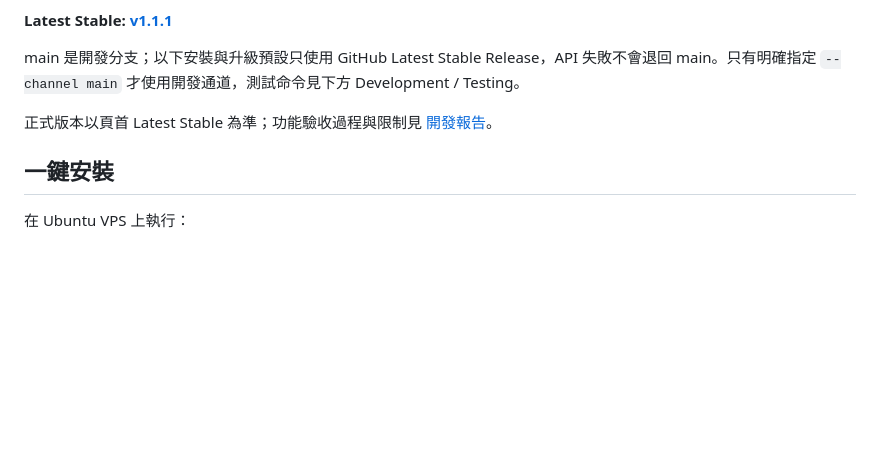
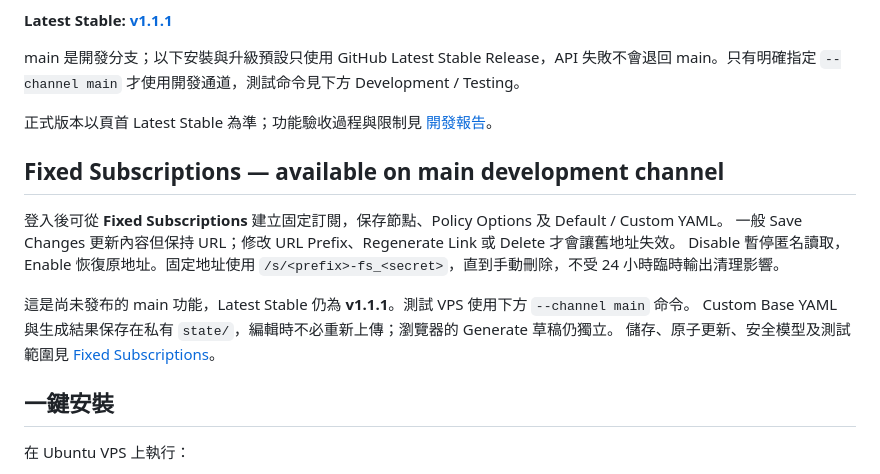
Before and after one commit to wwintj/clash-yaml-manager, a Markdown page: README.md, the part around the change. Rendered like a GitHub page; blank space fills up the shorter version.

Commit message:
docs: document fixed subscriptions development

```diff
--- a/README.md
+++ b/README.md
@@ -11,6 +11,16 @@
 main 是開發分支；以下安裝與升級預設只使用 GitHub Latest Stable Release，API 失敗不會退回 main。只有明確指定 `--channel main` 才使用開發通道，測試命令見下方 Development / Testing。
 
 正式版本以頁首 Latest Stable 為準；功能驗收過程與限制見 [開發報告](docs/V1_1_DEVELOPMENT.md)。
+
+## Fixed Subscriptions — available on main development channel
+
+登入後可從 **Fixed Subscriptions** 建立固定訂閱，保存節點、Policy Options 及 Default / Custom YAML。
+一般 Save Changes 更新內容但保持 URL；修改 URL Prefix、Regenerate Link 或 Delete 才會讓舊地址失效。
+Disable 暫停匿名讀取，Enable 恢復原地址。固定地址使用 `/s/<prefix>-fs_<secret>`，直到手動刪除，不受 24 小時臨時輸出清理影響。
+
+這是尚未發布的 main 功能，Latest Stable 仍為 **v1.1.1**。測試 VPS 使用下方 `--channel main` 命令。
+Custom Base YAML 與生成結果保存在私有 `state/`，編輯時不必重新上傳；瀏覽器的 Generate 草稿仍獨立。
+儲存、原子更新、安全模型及測試範圍見 [Fixed Subscriptions](docs/FIXED_SUBSCRIPTIONS.md)。
 
 ## 一鍵安裝
 
```
Also changed, not shown: CHANGELOG.md (+8 -0 lines), docs/FIXED_SUBSCRIPTIONS.md (added, +102 -0 lines).
